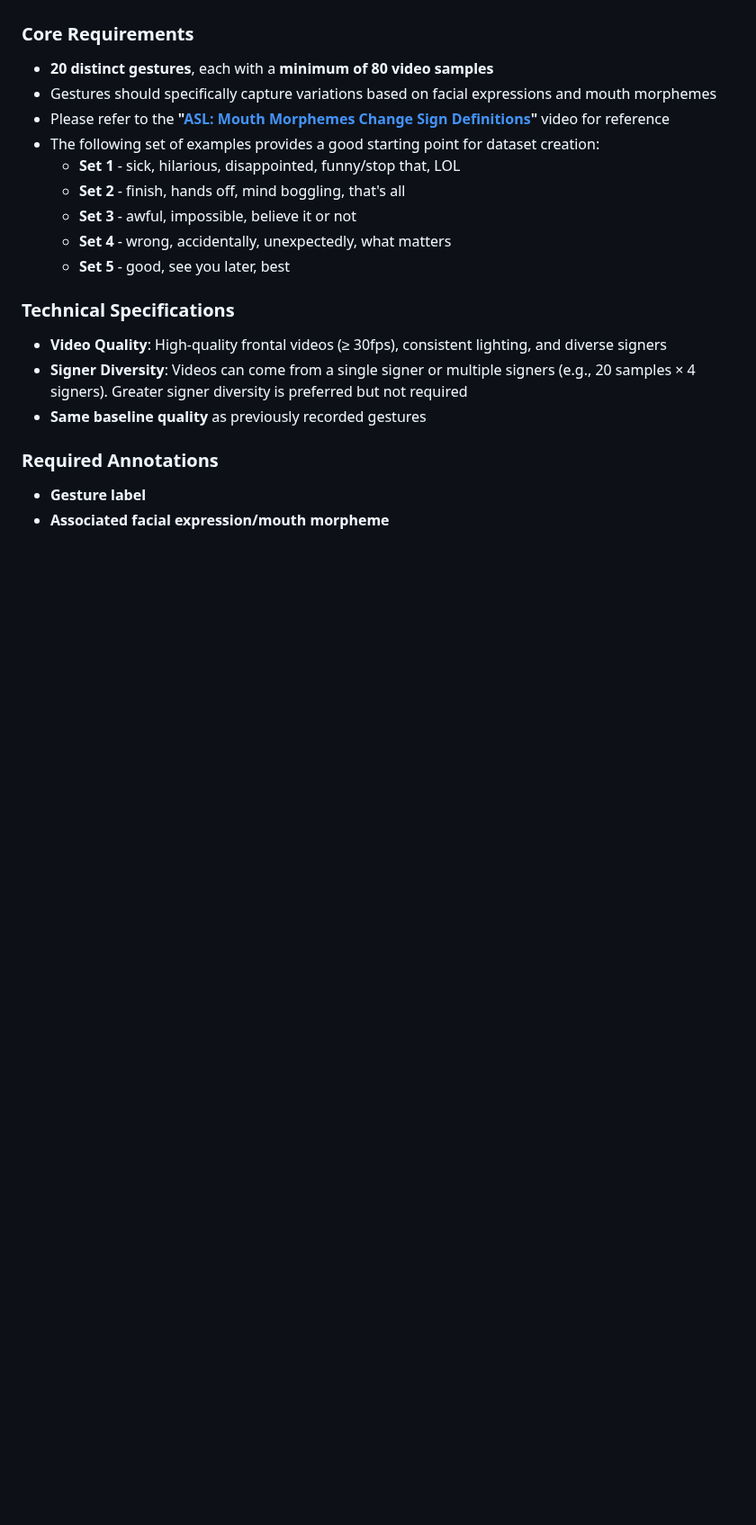
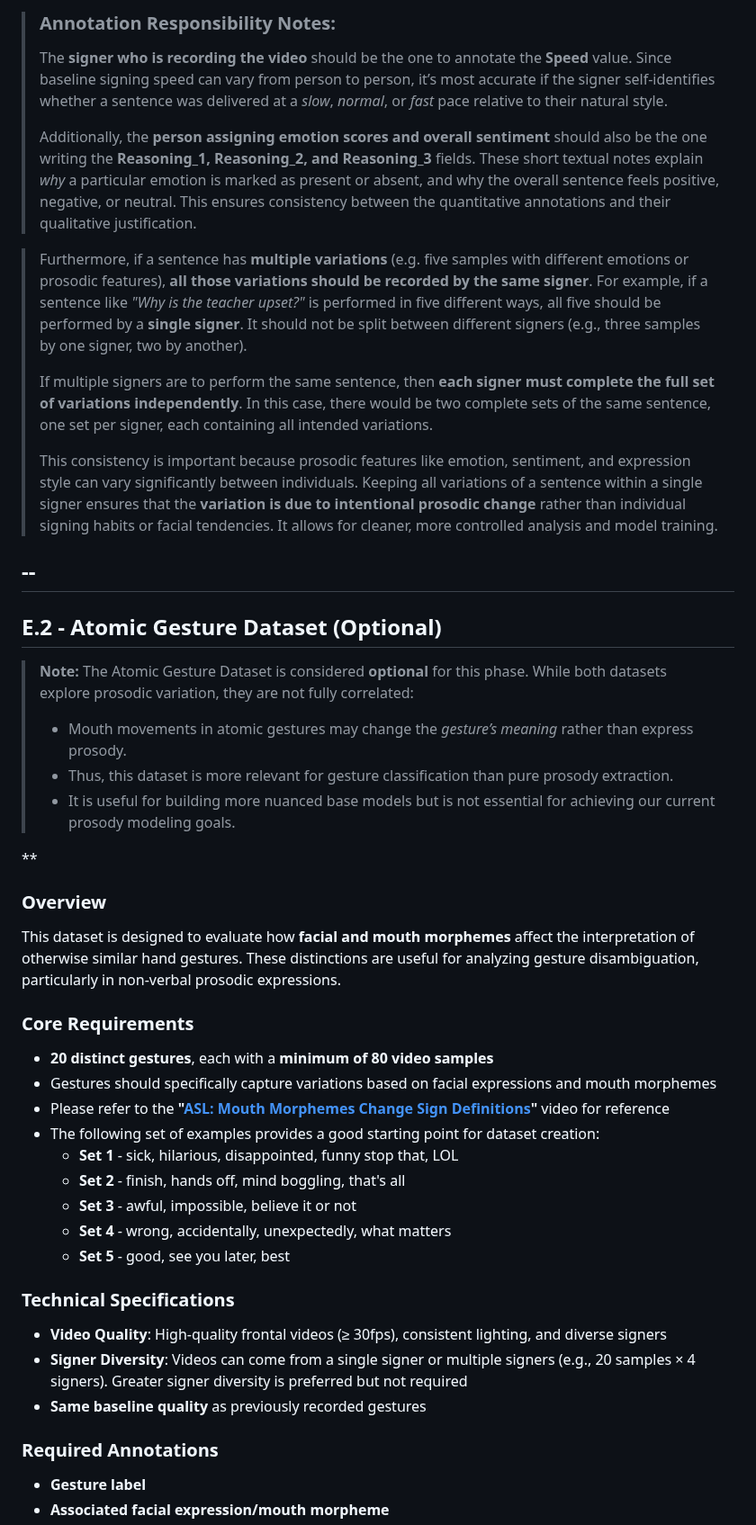
Before and after one commit to Intersign-AI/intersign-examples, a Markdown page: Prosody/prosody_data_requirements.md, the part around one of its changes. Shown at 90% size. Drawn GitHub-style; blank space fills up the shorter version.

```diff
--- a/Prosody/prosody_data_requirements.md
+++ b/Prosody/prosody_data_requirements.md
@@ -14,3 +107,36 @@ This dataset is designed to evaluate how different mouth morphemes and facial ex
+> ### **Annotation Responsibility Notes:**
+>
+> The **signer who is recording the video** should be the one to annotate the **Speed** value. Since baseline signing speed can vary from person to person, it’s most accurate if the signer self-identifies whether a sentence was delivered at a *slow*, *normal*, or *fast* pace relative to their natural style.
+>
+> Additionally, the **person assigning emotion scores and overall sentiment** should also be the one writing the **Reasoning\_1, Reasoning\_2, and Reasoning\_3** fields. These short textual notes explain *why* a particular emotion is marked as present or absent, and why the overall sentence feels positive, negative, or neutral. This ensures consistency between the quantitative annotations and their qualitative justification.
+>
+
+> Furthermore, if a sentence has **multiple variations** (e.g. five samples with different emotions or prosodic features), **all those variations should be recorded by the same signer**. For example, if a sentence like *"Why is the teacher upset?"* is performed in five different ways, all five should be performed by a **single signer**. It should not be split between different signers (e.g., three samples by one signer, two by another).
+>
+> If multiple signers are to perform the same sentence, then **each signer must complete the full set of variations independently**. In this case, there would be two complete sets of the same sentence, one set per signer, each containing all intended variations.
+>
+> This consistency is important because prosodic features like emotion, sentiment, and expression style can vary significantly between individuals. Keeping all variations of a sentence within a single signer ensures that the **variation is due to intentional prosodic change** rather than individual signing habits or facial tendencies. It allows for cleaner, more controlled analysis and model training.
+
+
+
+
+--
+---
+
+
+## **E.2 - Atomic Gesture Dataset (Optional)**
+> **Note:** The Atomic Gesture Dataset is considered **optional** for this phase. While both datasets explore prosodic variation, they are not fully correlated:
+>
+> - Mouth movements in atomic gestures may change the *gesture’s meaning* rather than express prosody.
+> - Thus, this dataset is more relevant for gesture classification than pure prosody extraction.
+> - It is useful for building more nuanced base models but is not essential for achieving our current prosody modeling goals.
+
+
+**
+
+### **Overview**
+
+This dataset is designed to evaluate how **facial and mouth morphemes** affect the interpretation of otherwise similar hand gestures. These distinctions are useful for analyzing gesture disambiguation, particularly in non-verbal prosodic expressions.
 
 ### **Core Requirements**
 
@@ -18,7 +144,7 @@ This dataset is designed to evaluate how different mouth morphemes and facial ex
 - Gestures should specifically capture variations based on facial expressions and mouth morphemes
 - Please refer to the **"[ASL: Mouth Morphemes Change Sign Definitions](https://www.youtube.com/watch?v=KiF86lzBtoc)"** video for reference
 - The following set of examples provides a good starting point for dataset creation:
-    - **Set 1** - sick, hilarious, disappointed, funny/stop that, LOL
+    - **Set 1** - sick, hilarious, disappointed, funny stop that, LOL
     - **Set 2** - finish, hands off, mind boggling, that's all
     - **Set 3** - awful, impossible, believe it or not
     - **Set 4** - wrong, accidentally, unexpectedly, what matters
```
Also changed, not shown: other parts of Prosody/prosody_data_requirements.md (+102 -92 lines).
